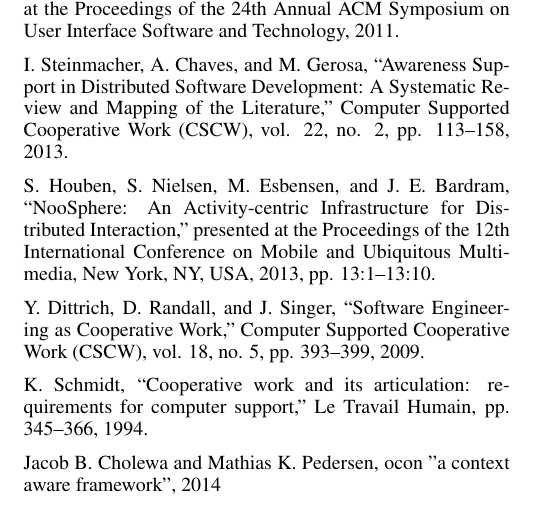
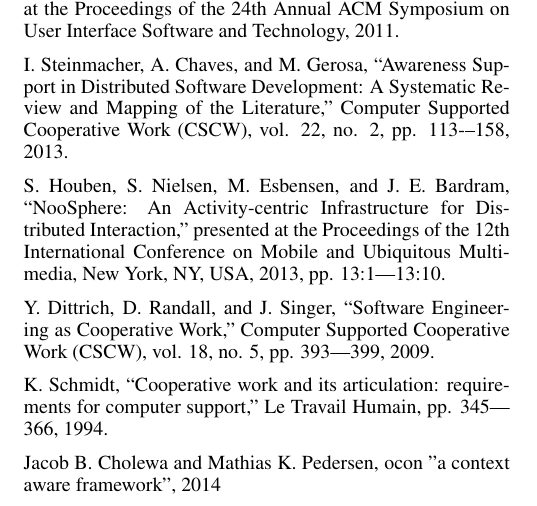
Before and after one commit to mellson/GSE, a LaTeX document (Project_Proposal/gse_project_proposal.tex): part of page 3 of 3, cut so that both start at the same text. Compiled offline with pdfLaTeX.

Commit message:
moar small corrections

```diff
--- a/Project_Proposal/gse_project_proposal.tex
+++ b/Project_Proposal/gse_project_proposal.tex
@@ -238,13 +238,13 @@ J. Herbsleb. Global software engineering: The future of socio- technical coordin
 
 J. D. Hincapié-Ramos, S. Voida, and G. Mark, "A Design Space Analysis of Availability-sharing Systems," presented at the Proceedings of the 24th Annual ACM Symposium on User Interface Software and Technology, 2011.
 
-I. Steinmacher, A. Chaves, and M. Gerosa, “Awareness Support in Distributed Software Development: A Systematic Review and Mapping of the Literature,” Computer Supported Cooperative Work (CSCW), vol. 22, no. 2, pp. 113–158, 2013.
+I. Steinmacher, A. Chaves, and M. Gerosa, “Awareness Support in Distributed Software Development: A Systematic Review and Mapping of the Literature,” Computer Supported Cooperative Work (CSCW), vol. 22, no. 2, pp. 113-–158, 2013.
 
-S. Houben, S. Nielsen, M. Esbensen, and J. E. Bardram, “NooSphere: An Activity-centric Infrastructure for Distributed Interaction,” presented at the Proceedings of the 12th International Conference on Mobile and Ubiquitous Multimedia, New York, NY, USA, 2013, pp. 13:1–13:10.
+S. Houben, S. Nielsen, M. Esbensen, and J. E. Bardram, “NooSphere: An Activity-centric Infrastructure for Distributed Interaction,” presented at the Proceedings of the 12th International Conference on Mobile and Ubiquitous Multimedia, New York, NY, USA, 2013, pp. 13:1–-13:10.
 
-Y. Dittrich, D. Randall, and J. Singer, “Software Engineering as Cooperative Work,” Computer Supported Cooperative Work (CSCW), vol. 18, no. 5, pp. 393–399, 2009.
+Y. Dittrich, D. Randall, and J. Singer, “Software Engineering as Cooperative Work,” Computer Supported Cooperative Work (CSCW), vol. 18, no. 5, pp. 393–-399, 2009.
 
-K. Schmidt, “Cooperative work and its articulation: requirements for computer support,” Le Travail Humain, pp. 345–366, 1994.
+K. Schmidt, “Cooperative work and its articulation: requirements for computer support,” Le Travail Humain, pp. 345–-366, 1994.
 
 Jacob B. Cholewa and Mathias K. Pedersen, ocon "a context aware framework”, 2014
 
```
Also changed, not shown: Project_Proposal/gse_project_proposal.pdf.
